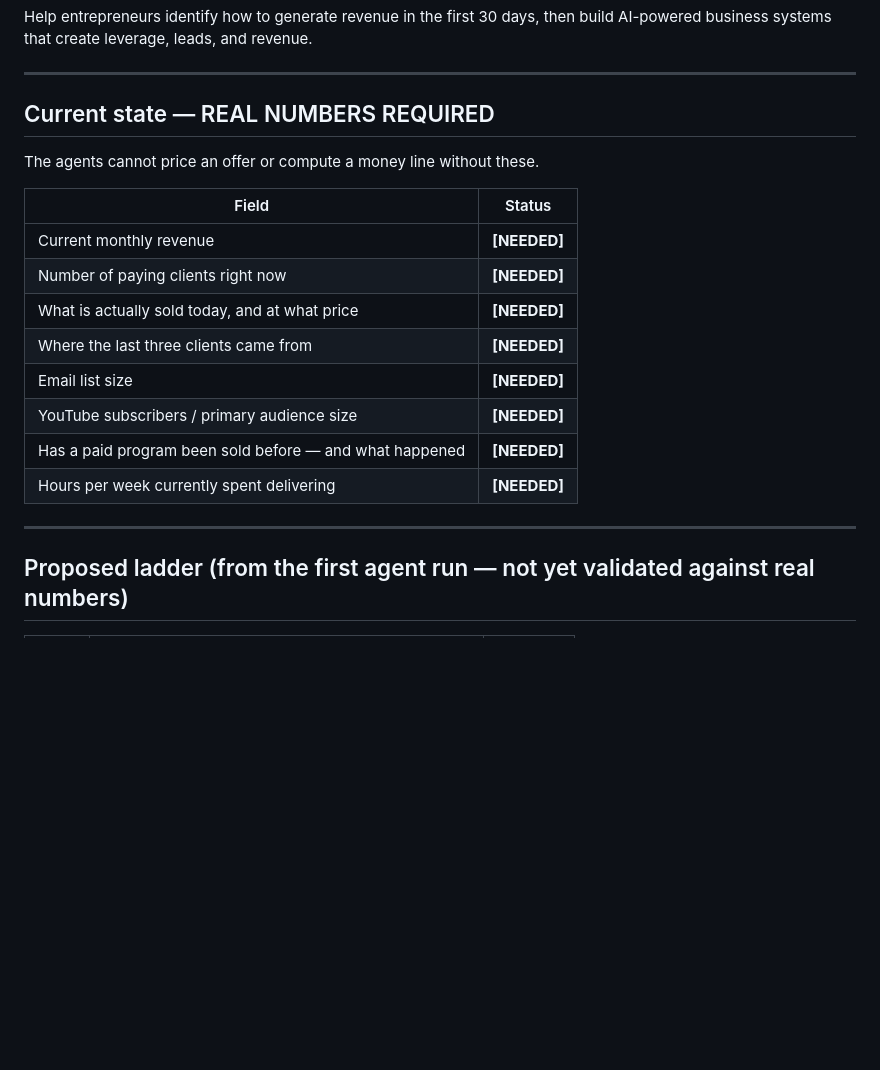
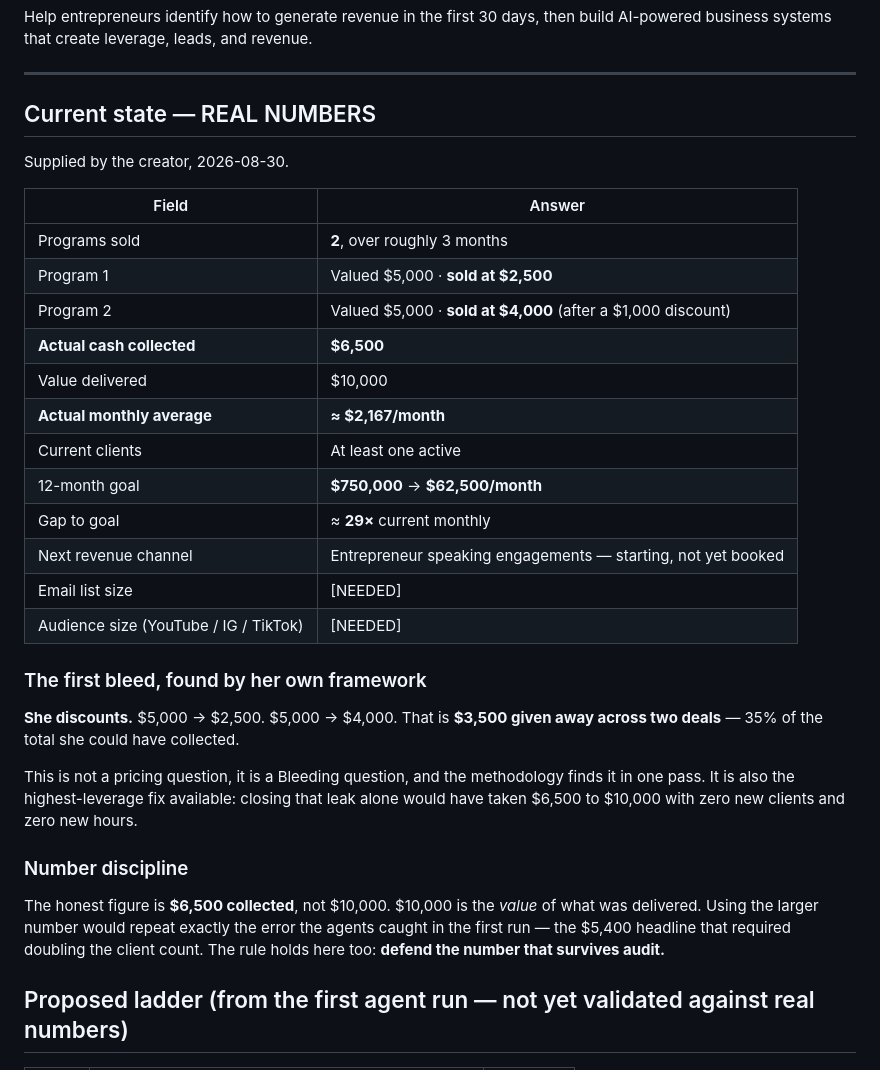
Before and after one commit to AIGlamTechEmpire/saas-build-strategy, a Markdown page: business-brief.md, the part around the change. GitHub-like rendering; blank space fills up the shorter version.

```diff
--- a/business-brief.md
+++ b/business-brief.md
@@ -39,22 +39,40 @@ AI-powered business systems that create leverage, leads, and revenue.
 
 ---
 
-## Current state — REAL NUMBERS REQUIRED
+## Current state — REAL NUMBERS
 
-The agents cannot price an offer or compute a money line without these.
+Supplied by the creator, 2026-08-30.
 
-| Field | Status |
+| Field | Answer |
 |---|---|
-| Current monthly revenue | **[NEEDED]** |
-| Number of paying clients right now | **[NEEDED]** |
-| What is actually sold today, and at what price | **[NEEDED]** |
-| Where the last three clients came from | **[NEEDED]** |
-| Email list size | **[NEEDED]** |
-| YouTube subscribers / primary audience size | **[NEEDED]** |
-| Has a paid program been sold before — and what happened | **[NEEDED]** |
-| Hours per week currently spent delivering | **[NEEDED]** |
+| Programs sold | **2**, over roughly 3 months |
+| Program 1 | Valued $5,000 · **sold at $2,500** |
+| Program 2 | Valued $5,000 · **sold at $4,000** (after a $1,000 discount) |
+| **Actual cash collected** | **$6,500** |
+| Value delivered | $10,000 |
+| **Actual monthly average** | **≈ $2,167/month** |
+| Current clients | At least one active |
+| 12-month goal | **$750,000** → **$62,500/month** |
+| Gap to goal | ≈ **29×** current monthly |
+| Next revenue channel | Entrepreneur speaking engagements — starting, not yet booked |
+| Email list size | [NEEDED] |
+| Audience size (YouTube / IG / TikTok) | [NEEDED] |
 
----
+### The first bleed, found by her own framework
+
+**She discounts.** $5,000 → $2,500. $5,000 → $4,000. That is **$3,500 given away across two
+deals** — 35% of the total she could have collected.
+
+This is not a pricing question, it is a Bleeding question, and the methodology finds it in
+one pass. It is also the highest-leverage fix available: closing that leak alone would have
+taken $6,500 to $10,000 with zero new clients and zero new hours.
+
+### Number discipline
+
+The honest figure is **$6,500 collected**, not $10,000. $10,000 is the *value* of what was
+delivered. Using the larger number would repeat exactly the error the agents caught in the
+first run — the $5,400 headline that required doubling the client count. The rule holds
+here too: **defend the number that survives audit.**
 
 ## Proposed ladder (from the first agent run — not yet validated against real numbers)
 
```
Also changed, not shown: methodology/pinky-business-brain.md (added, +106 -0 lines).
